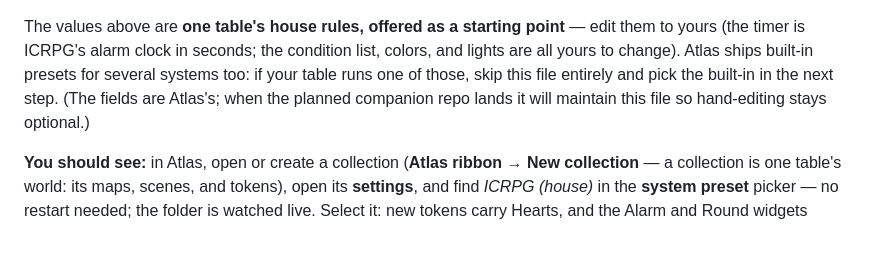
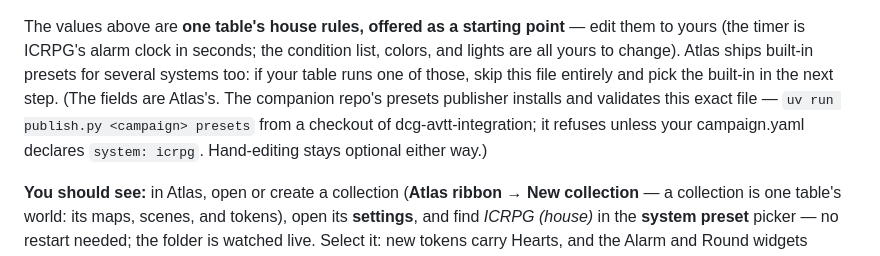
Before and after one commit to seandmatthews/dnd-campaign-generator, a Markdown page: docs/for-new-gms/ATLAS.md, the part around one of its changes. Drawn GitHub-style.

```diff
--- a/docs/for-new-gms/ATLAS.md
+++ b/docs/for-new-gms/ATLAS.md
@@ -125,8 +128,11 @@ point** — edit them to yours (the timer is ICRPG's alarm clock in
 seconds; the condition list, colors, and lights are all yours to change).
 Atlas ships built-in presets for several systems too: if your table runs
 one of those, skip this file entirely and pick the built-in in the next
-step. (The fields are Atlas's; when the planned companion repo lands it
-will maintain this file so hand-editing stays optional.)
+step. (The fields are Atlas's. The companion repo's presets publisher
+installs and validates this exact file — `uv run publish.py <campaign>
+presets` from a checkout of dcg-avtt-integration; it refuses unless your
+campaign.yaml declares `system: icrpg`. Hand-editing stays optional
+either way.)
 
 **You should see:** in Atlas, open or create a collection
 (**Atlas ribbon → New collection** — a collection is one table's world:
```
Also changed, not shown: other parts of docs/for-new-gms/ATLAS.md (+20 -14 lines), docs/design/atlas-seam.md (+3 -1 lines).
